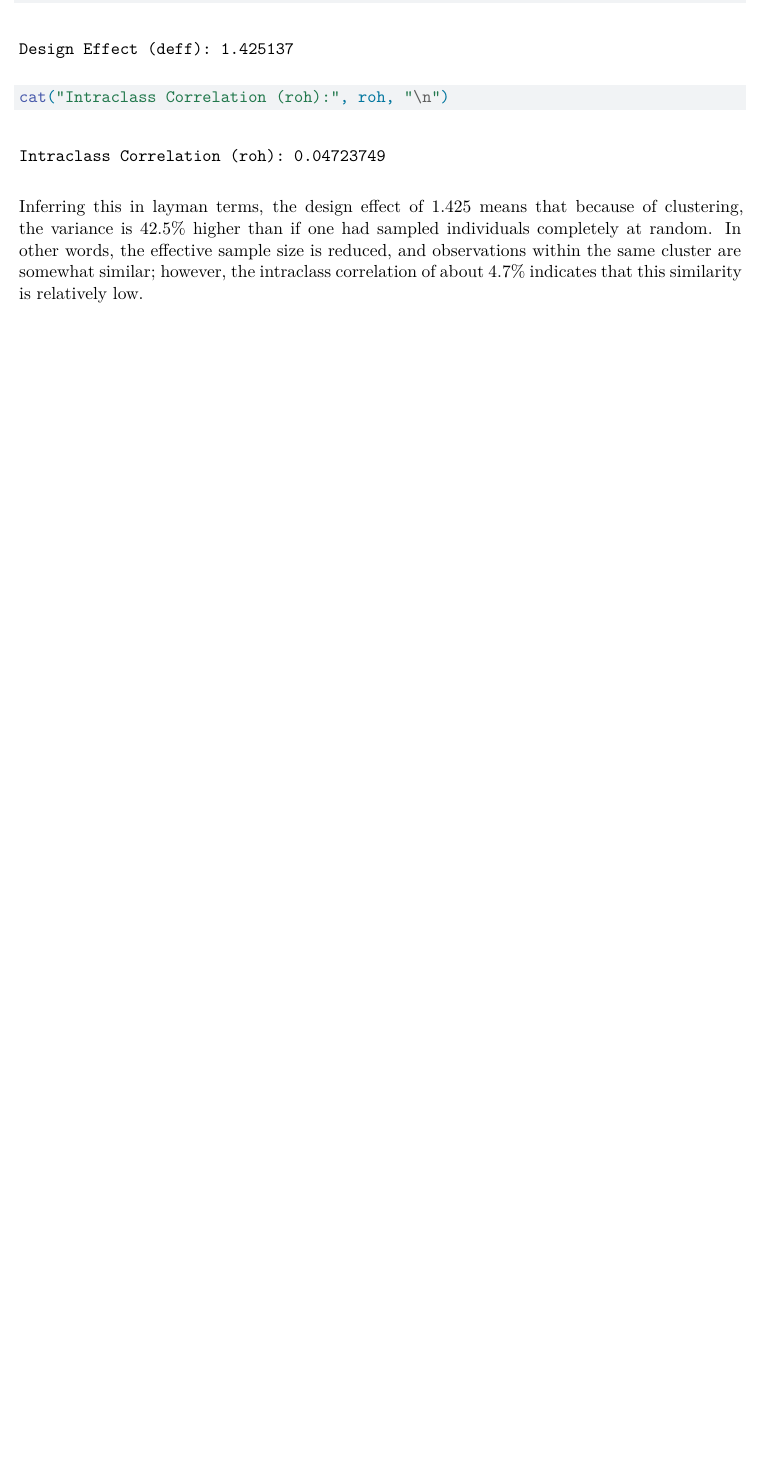
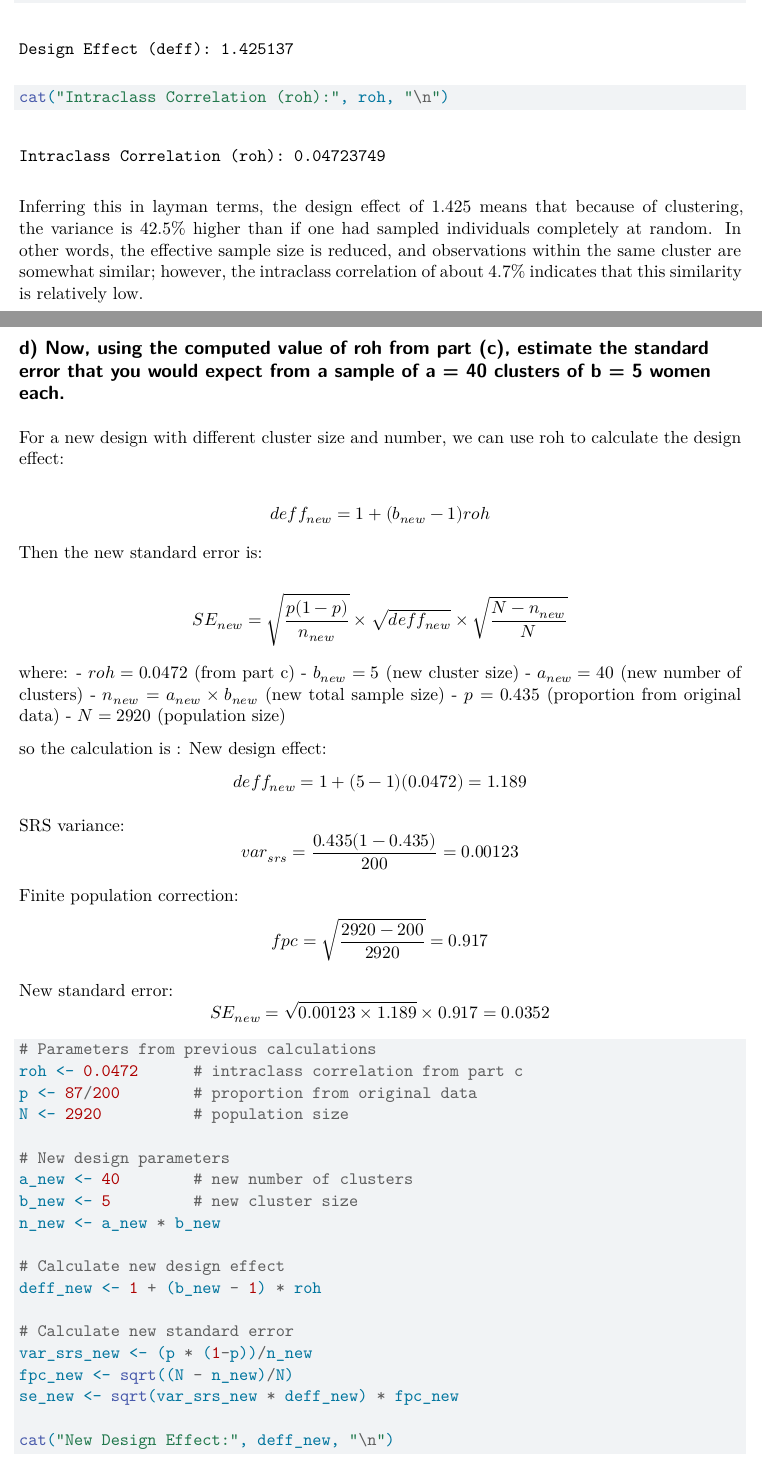
Before and after one commit to namo507/SURV-625, a Quarto document (HW3.qmd): part of page 5 of 5 before the commit and two parts of pages 5 and 6 of 7 after it, the two joined at a grey line, cut so that both start at the same text, the shorter picture padded with empty space. Rendered offline with R 4.5, knitr and Pandoc in place of Quarto, then LaTeX, with nearby package versions.

Commit message:
q1 done but check last 2 parts

````diff
--- a/HW3.qmd
+++ b/HW3.qmd
@@ -186,3 +186,51 @@ cat("Intraclass Correlation (roh):", roh, "\n")
 ```
 
 Inferring this in layman terms, the design effect of 1.425 means that because of clustering, the variance is 42.5% higher than if one had sampled individuals completely at random. In other words, the effective sample size is reduced, and observations within the same cluster are somewhat similar; however, the intraclass correlation of about 4.7% indicates that this similarity is relatively low.
+
+## d) Now, using the computed value of roh from part (c), estimate the standard error that you would expect from a sample of a = 40 clusters of b = 5 women each.
+
+For a new design with different cluster size and number, we can use roh to calculate the design effect:
+
+$$deff_{new} = 1 + (b_{new} - 1)roh$$
+
+Then the new standard error is:
+
+$$SE_{new} = \sqrt{\frac{p(1-p)}{n_{new}}} \times \sqrt{deff_{new}} \times \sqrt{\frac{N-n_{new}}{N}}$$
+
+where:
+- $roh = 0.0472$ (from part c)
+- $b_{new} = 5$ (new cluster size)
+- $a_{new} = 40$ (new number of clusters)
+- $n_{new} = a_{new} \times b_{new}$ (new total sample size)
+- $p = 0.435$ (proportion from original data)
+- $N = 2920$ (population size)
+
+so the calculation is :
+New design effect: $$deff_{new} = 1 + (5 - 1)(0.0472) = 1.189$$
+
+SRS variance: $$var_{srs} = \frac{0.435(1-0.435)}{200} = 0.00123$$
+
+Finite population correction: $$fpc = \sqrt{\frac{2920-200}{2920}} = 0.917$$
+
+New standard error: $$SE_{new} = \sqrt{0.00123 \times 1.189} \times 0.917 = 0.0352$$
+
+```{r}
+# Parameters from previous calculations
+roh <- 0.0472      # intraclass correlation from part c
+p <- 87/200        # proportion from original data
+N <- 2920          # population size
+
+# New design parameters
+a_new <- 40        # new number of clusters
+b_new <- 5         # new cluster size
+n_new <- a_new * b_new
+
+# Calculate new design effect
+deff_new <- 1 + (b_new - 1) * roh
+
+# Calculate new standard error
+var_srs_new <- (p * (1-p))/n_new
+fpc_new <- sqrt((N - n_new)/N)
+se_new <- sqrt(var_srs_new * deff_new) * fpc_new
+
+cat("New Design Effect:", deff_new, "\n")
````
Also changed, not shown: HW3.qmd (6 more changed lines).
